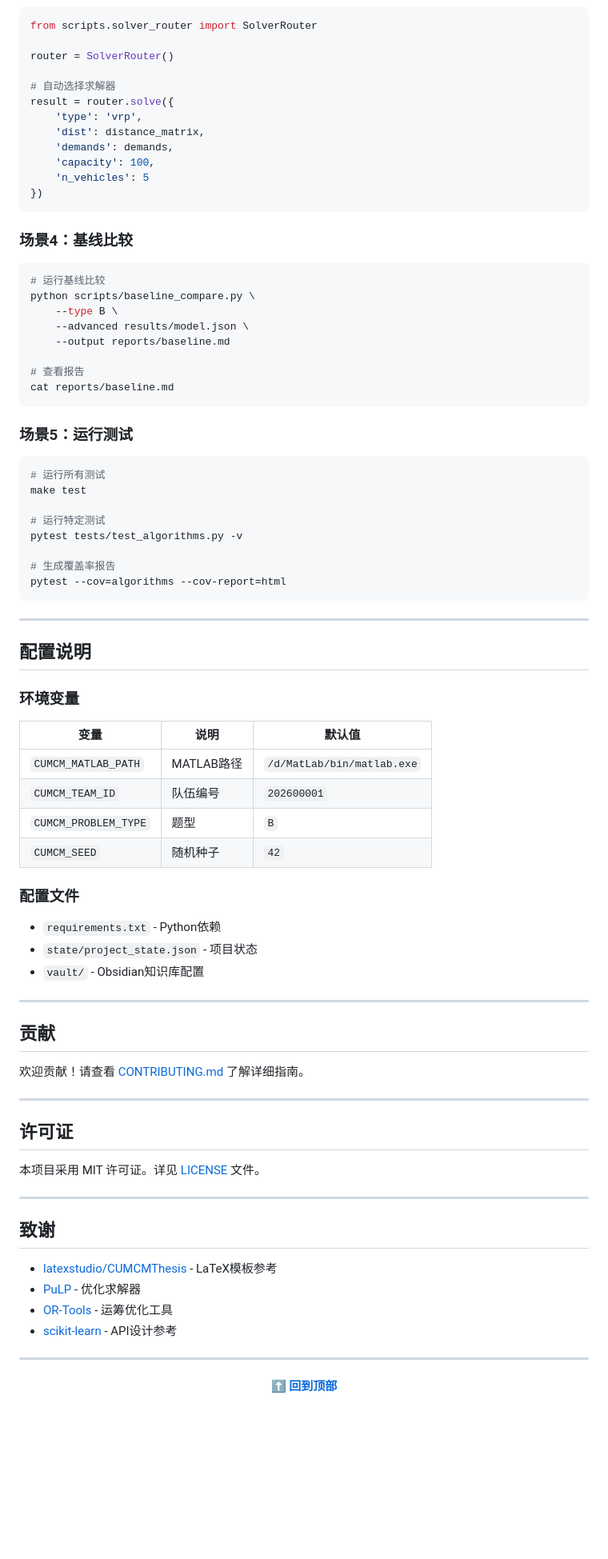
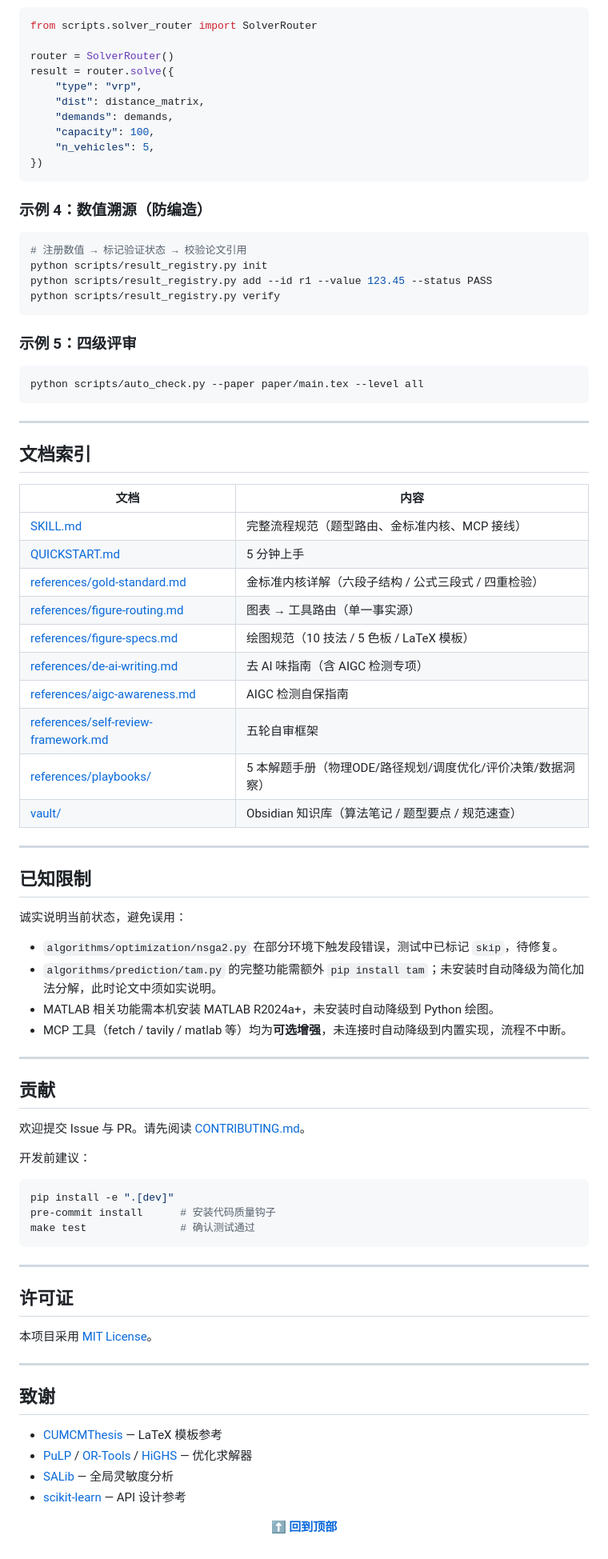
Before and after one commit to tianguangpu/cumcm-coach, a Markdown page: README.md, the part around one of its changes. Shown at 80% size. Rendered like a GitHub page; blank space fills up the shorter version.

````diff
--- a/README.md
+++ b/README.md
@@ -224,84 +232,86 @@ topsis_result = ev.topsis()
 from scripts.solver_router import SolverRouter
 
 router = SolverRouter()
-
-# 自动选择求解器
 result = router.solve({
-    'type': 'vrp',
-    'dist': distance_matrix,
-    'demands': demands,
-    'capacity': 100,
-    'n_vehicles': 5
+    "type": "vrp",
+    "dist": distance_matrix,
+    "demands": demands,
+    "capacity": 100,
+    "n_vehicles": 5,
 })
 ```
 
-### 场景4：基线比较
+### 示例 4：数值溯源（防编造）
 
 ```bash
-# 运行基线比较
-python scripts/baseline_compare.py \
-    --type B \
-    --advanced results/model.json \
-    --output reports/baseline.md
-
-# 查看报告
-cat reports/baseline.md
+# 注册数值 → 标记验证状态 → 校验论文引用
+python scripts/result_registry.py init
+python scripts/result_registry.py add --id r1 --value 123.45 --status PASS
+python scripts/result_registry.py verify
 ```
 
-### 场景5：运行测试
+### 示例 5：四级评审
 
 ```bash
-# 运行所有测试
-make test
-
-# 运行特定测试
-pytest tests/test_algorithms.py -v
-
-# 生成覆盖率报告
-pytest --cov=algorithms --cov-report=html
+python scripts/auto_check.py --paper paper/main.tex --level all
 ```
 
 ---
 
-## 配置说明
+## 文档索引
 
-### 环境变量
+| 文档 | 内容 |
+|------|------|
+| [SKILL.md](SKILL.md) | 完整流程规范（题型路由、金标准内核、MCP 接线） |
+| [QUICKSTART.md](QUICKSTART.md) | 5 分钟上手 |
+| [references/gold-standard.md](references/gold-standard.md) | 金标准内核详解（六段子结构 / 公式三段式 / 四重检验） |
+| [references/figure-routing.md](references/figure-routing.md) | 图表 → 工具路由（单一事实源） |
+| [references/figure-specs.md](references/figure-specs.md) | 绘图规范（10 技法 / 5 色板 / LaTeX 模板） |
+| [references/de-ai-writing.md](references/de-ai-writing.md) | 去 AI 味指南（含 AIGC 检测专项） |
+| [references/aigc-awareness.md](references/aigc-awareness.md) | AIGC 检测自保指南 |
+| [references/self-review-framework.md](references/self-review-framework.md) | 五轮自审框架 |
+| [references/playbooks/](references/playbooks/) | 5 本解题手册（物理ODE/路径规划/调度优化/评价决策/数据洞察） |
+| [vault/](vault/) | Obsidian 知识库（算法笔记 / 题型要点 / 规范速查） |
 
-| 变量 | 说明 | 默认值 |
-|------|------|--------|
-| `CUMCM_MATLAB_PATH` | MATLAB路径 | `/d/MatLab/bin/matlab.exe` |
-| `CUMCM_TEAM_ID` | 队伍编号 | `202600001` |
-| `CUMCM_PROBLEM_TYPE` | 题型 | `B` |
-| `CUMCM_SEED` | 随机种子 | `42` |
+---
 
-### 配置文件
+## 已知限制
 
-- `requirements.txt` - Python依赖
-- `state/project_state.json` - 项目状态
-- `vault/` - Obsidian知识库配置
+诚实说明当前状态，避免误用：
+
+- `algorithms/optimization/nsga2.py` 在部分环境下触发段错误，测试中已标记 `skip`，待修复。
+- `algorithms/prediction/tam.py` 的完整功能需额外 `pip install tam`；未安装时自动降级为简化加法分解，此时论文中须如实说明。
+- MATLAB 相关功能需本机安装 MATLAB R2024a+，未安装时自动降级到 Python 绘图。
+- MCP 工具（fetch / tavily / matlab 等）均为**可选增强**，未连接时自动降级到内置实现，流程不中断。
 
 ---
 
 ## 贡献
 
-欢迎贡献！请查看 [CONTRIBUTING.md](CONTRIBUTING.md) 了解详细指南。
+欢迎提交 Issue 与 PR。请先阅读 [CONTRIBUTING.md](CONTRIBUTING.md)。
+
+开发前建议：
+
+```bash
+pip install -e ".[dev]"
+pre-commit install      # 安装代码质量钩子
+make test               # 确认测试通过
+```
 
 ---
 
 ## 许可证
 
-本项目采用 MIT 许可证。详见 [LICENSE](LICENSE) 文件。
+本项目采用 [MIT License](LICENSE)。
 
 ---
 
 ## 致谢
 
-- [latexstudio/CUMCMThesis](https://github.com/latexstudio/CUMCMThesis) - LaTeX模板参考
-- [PuLP](https://github.com/coin-or/pulp) - 优化求解器
-- [OR-Tools](https://github.com/google/or-tools) - 运筹优化工具
-- [scikit-learn](https://github.com/scikit-learn/scikit-learn) - API设计参考
-
----
+- [CUMCMThesis](https://github.com/latexstudio/CUMCMThesis) — LaTeX 模板参考
+- [PuLP](https://github.com/coin-or/pulp) / [OR-Tools](https://github.com/google/or-tools) / [HiGHS](https://github.com/ERGO-Code/HiGHS) — 优化求解器
+- [SALib](https://github.com/SALib/SALib) — 全局灵敏度分析
+- [scikit-learn](https://github.com/scikit-learn/scikit-learn) — API 设计参考
 
 <div align="center">
 
````
Also changed, not shown: other parts of README.md (+173 -165 lines), README.en.md (added, +257 -0 lines).
